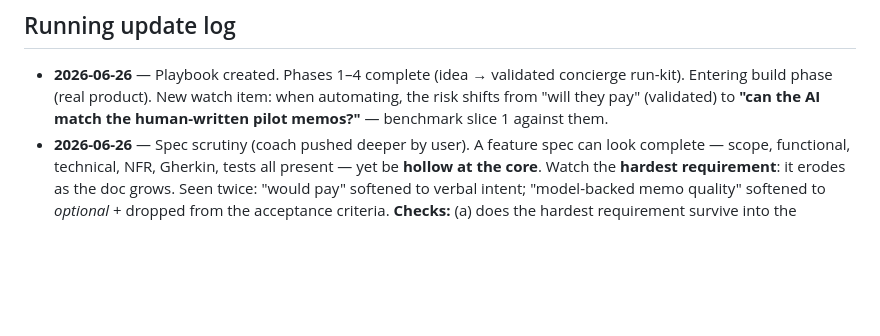
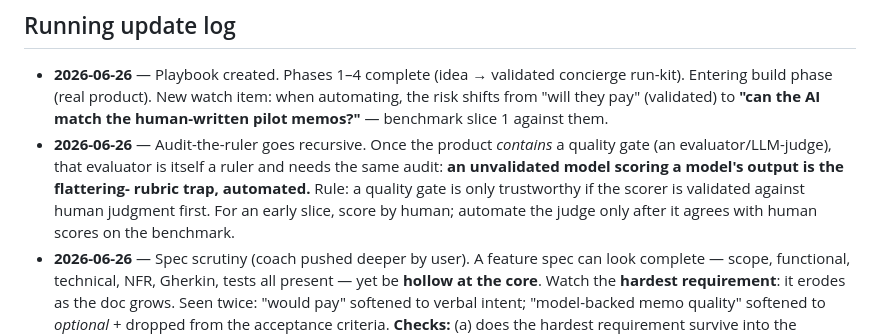
Before and after one commit to saisakthisai/Handyman, a Markdown page: docs/coaching-playbook.md, the part around the change. Rendered like a GitHub page; blank space fills up the shorter version.

Commit message:
Log recursive audit-the-ruler: validate the evaluator
When the product contains its own quality gate (an evaluator / LLM-judge), that
evaluator is a ruler too: an unvalidated model scoring a model's output is the
flattering-rubric trap automated. Trustworthy gate => scorer validated against
human judgment first; human-score early slices, automate only after agreement.

Co-Authored-By: Claude Opus 4.8 <noreply@anthropic.com>
Claude-Session: https://claude.ai/code/session_01JkocCqVpKhCum1x3c7ygKr

```diff
--- a/docs/coaching-playbook.md
+++ b/docs/coaching-playbook.md
@@ -102,6 +102,12 @@ you reproduce the behavior without re-coaching from scratch. The real exam is th
   concierge run-kit). Entering build phase (real product). New watch item:
   when automating, the risk shifts from "will they pay" (validated) to **"can
   the AI match the human-written pilot memos?"** — benchmark slice 1 against them.
+- **2026-06-26** — Audit-the-ruler goes recursive. Once the product *contains* a
+  quality gate (an evaluator/LLM-judge), that evaluator is itself a ruler and needs
+  the same audit: **an unvalidated model scoring a model's output is the flattering-
+  rubric trap, automated.** Rule: a quality gate is only trustworthy if the scorer
+  is validated against human judgment first. For an early slice, score by human;
+  automate the judge only after it agrees with human scores on the benchmark.
 - **2026-06-26** — Spec scrutiny (coach pushed deeper by user). A feature spec can
   look complete — scope, functional, technical, NFR, Gherkin, tests all present —
   yet be **hollow at the core**. Watch the **hardest requirement**: it erodes as
```
